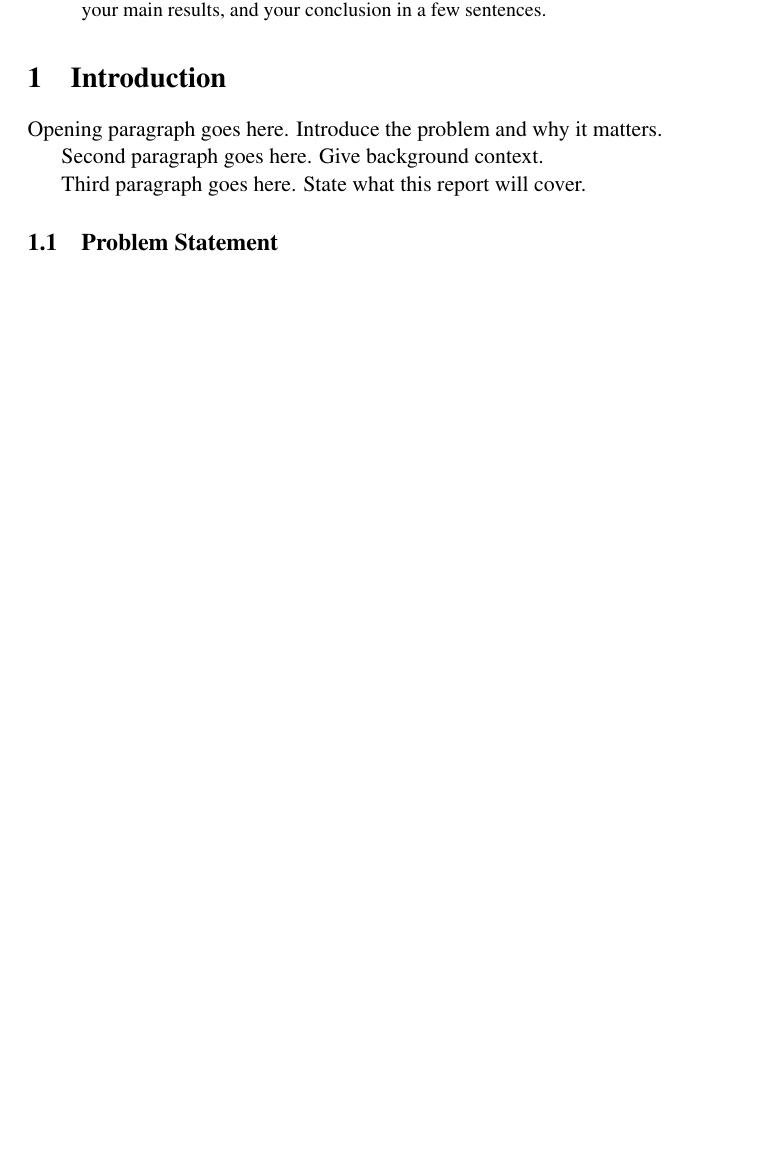
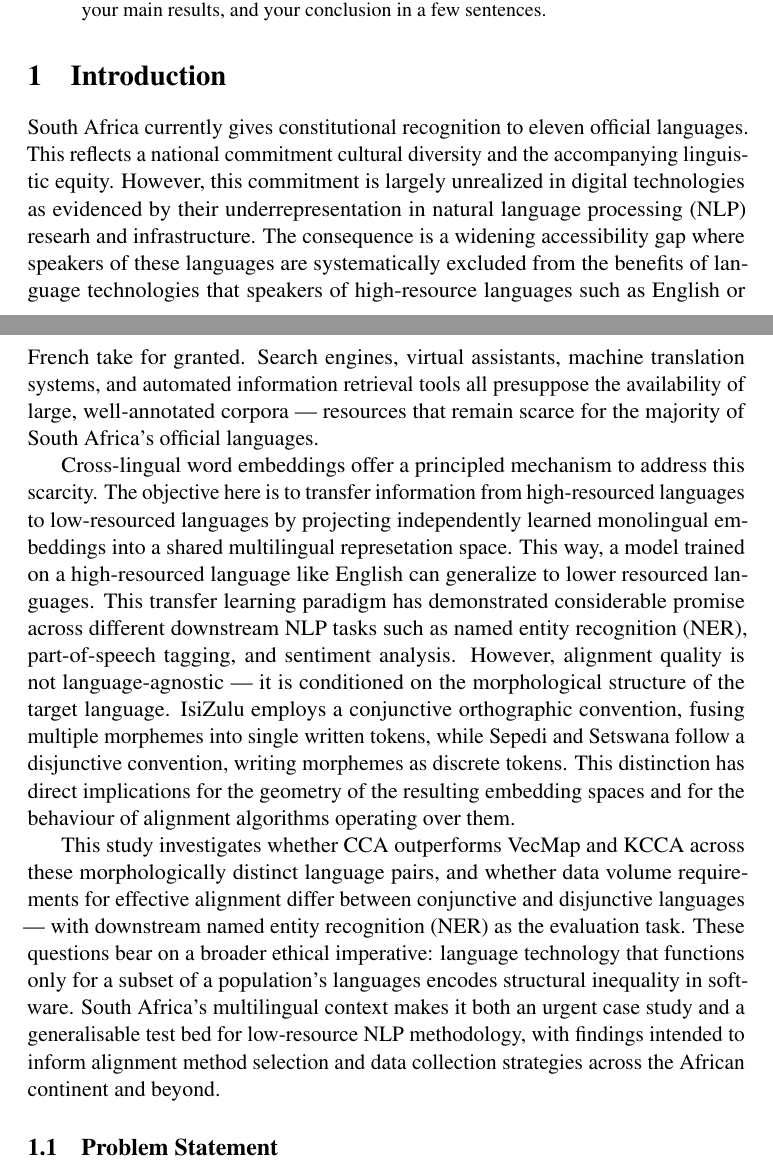
Before and after one commit to francovdw12/COS760-project, a LaTeX paper (final-report/project-report-draft.tex): part of page 1 of 3 before the commit and two parts of pages 1 and 2 of 4 after it, the two joined at a grey line, cut so that both start at the same text, the shorter picture padded with empty space. Compiled offline with pdfLaTeX.

Commit message:
REPORT: introduction first draft

```diff
--- a/final-report/project-report-draft.tex
+++ b/final-report/project-report-draft.tex
@@ -43,7 +43,13 @@
 % This is like the big heading at the top of your Word document.
 % Replace the placeholder text between the { } with your title.
 % ============================================================
-\title{Title of Your Project Goes Here}
+\title{Optimizing Cross-Lingual Embeddings for isiZulu, Sepedi,
+and Setswana: Alignment Strategies, Pivot Selection, and
+Morphological Challenges \\[0.4em]
+\medskip
+\large Alignment Performance and Data Efficiency Across
+Conjunctive and Disjunctive Bantu Languages}
+\bigskip
 
 % ============================================================
 % AUTHOR(S)
@@ -92,12 +105,46 @@
 \section{Introduction}
 % ---- Write your introduction paragraphs below ----
 
-Opening paragraph goes here. Introduce the problem and why it matters.
+South Africa currently gives constitutional recognition to eleven
+official languages. This reflects a national commitment cultural
+diversity and the accompanying linguistic equity. However, this
+commitment is largely unrealized in digital technologies as
+evidenced by their underrepresentation in natural language processing
+(NLP) researh and infrastructure. The consequence is a widening
+accessibility gap where speakers of these languages are systematically
+excluded from the benefits of language technologies that speakers of
+high-resource languages such as English or French take for granted.
+Search engines, virtual assistants, machine translation systems, and
+automated information retrieval tools all presuppose the availability
+of large, well-annotated corpora — resources that remain scarce for
+the majority of South Africa's official languages.
 
-Second paragraph goes here. Give background context.
+Cross-lingual word embeddings offer a principled mechanism to address
+this scarcity. The objective here is to transfer information from
+high-resourced languages to low-resourced languages by projecting
+independently learned monolingual embeddings into a shared multilingual
+represetation space. This way, a model trained on a high-resourced
+language like English can generalize to lower resourced languages. This
+transfer learning paradigm has demonstrated considerable promise across
+different downstream NLP tasks such as named entity recognition (NER),
+part-of-speech tagging, and sentiment analysis. However, alignment quality
+is not language-agnostic — it is conditioned on the morphological structure
+of the target language. IsiZulu employs a conjunctive orthographic convention,
+fusing multiple morphemes into single written tokens, while Sepedi and Setswana
+follow a disjunctive convention, writing morphemes as discrete tokens. This
+distinction has direct implications for the geometry of the resulting embedding
+spaces and for the behaviour of alignment algorithms operating over them.
 
-Third paragraph goes here. State what this report will cover.
-
+This study investigates whether CCA outperforms VecMap and KCCA across these
+morphologically distinct language pairs, and whether data volume requirements
+for effective alignment differ between conjunctive and disjunctive languages
+— with downstream named entity recognition (NER) as the evaluation task. These
+questions bear on a broader ethical imperative: language technology that functions
+only for a subset of a population's languages encodes structural inequality in software.
+South Africa's multilingual context makes it both an urgent case study and a
+generalisable test bed for low-resource NLP methodology, with findings intended to
+inform alignment method selection and data collection strategies across the African
+continent and beyond.
 % ============================================================
 % SUBSECTION — like "Heading 2" in Word
 % Use \subsection{Heading name} inside a section.
```
Also changed, not shown: final-report/project-report-draft.tex (23 more changed lines).
